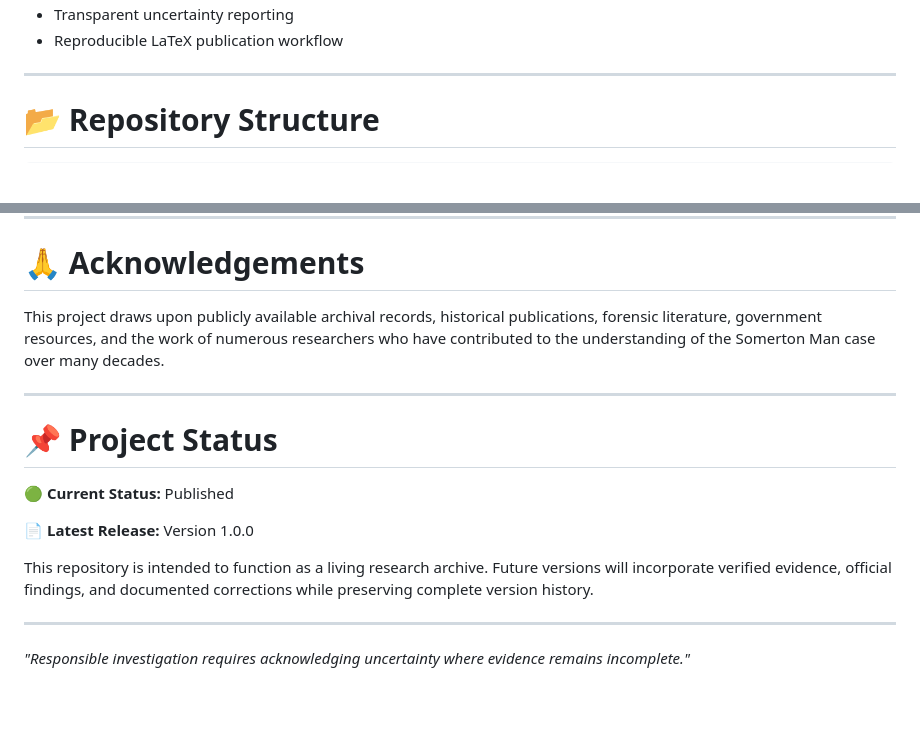
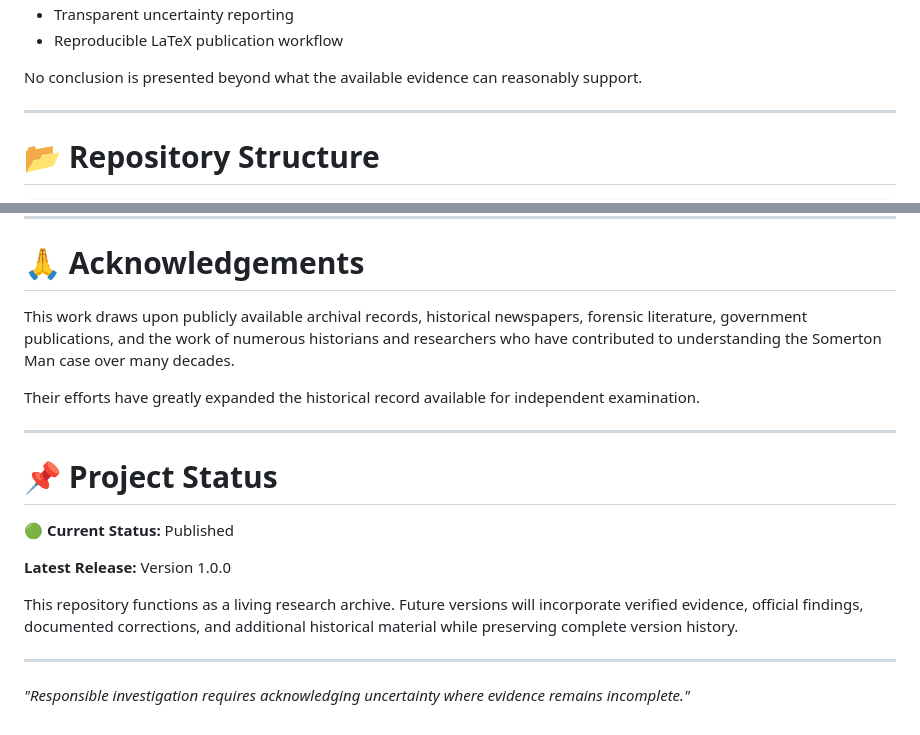
Before and after one commit to MohnishShende/somerton-man-intelligence-dossier, a Markdown page: README.md, 2 parts joined by grey strips. Rendered like a GitHub page; blank space fills up the shorter version.

```diff
--- a/README.md
+++ b/README.md
@@ -85,5 +98,7 @@ Methods include:
 - Transparent uncertainty reporting
 - Reproducible LaTeX publication workflow
+
+No conclusion is presented beyond what the available evidence can reasonably support.
 
 ---
 
@@ -165,7 +201,9 @@ Please note that certain third-party archival materials referenced or reproduced
 
 # 🙏 Acknowledgements
 
-This project draws upon publicly available archival records, historical publications, forensic literature, government resources, and the work of numerous researchers who have contributed to the understanding of the Somerton Man case over many decades.
+This work draws upon publicly available archival records, historical newspapers, forensic literature, government publications, and the work of numerous historians and researchers who have contributed to understanding the Somerton Man case over many decades.
+
+Their efforts have greatly expanded the historical record available for independent examination.
 
 ---
 
@@ -173,9 +211,9 @@ This project draws upon publicly available archival records, historical publicat
 
 🟢 **Current Status:** Published
 
-📄 **Latest Release:** Version 1.0.0
+**Latest Release:** Version 1.0.0
 
-This repository is intended to function as a living research archive. Future versions will incorporate verified evidence, official findings, and documented corrections while preserving complete version history.
+This repository functions as a living research archive. Future versions will incorporate verified evidence, official findings, documented corrections, and additional historical material while preserving complete version history.
 
 ---
 
```
Also changed, not shown: other parts of README.md (+78 -44 lines).
